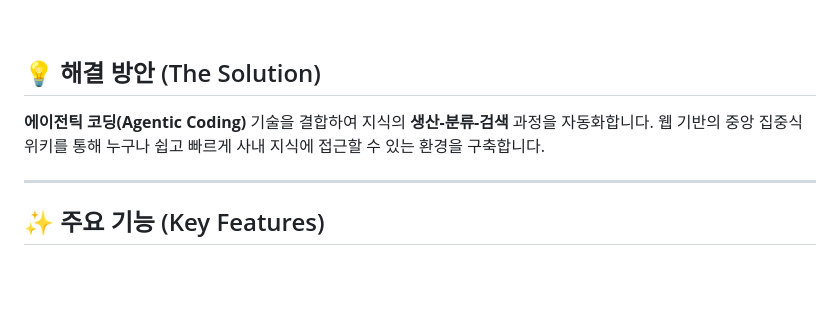
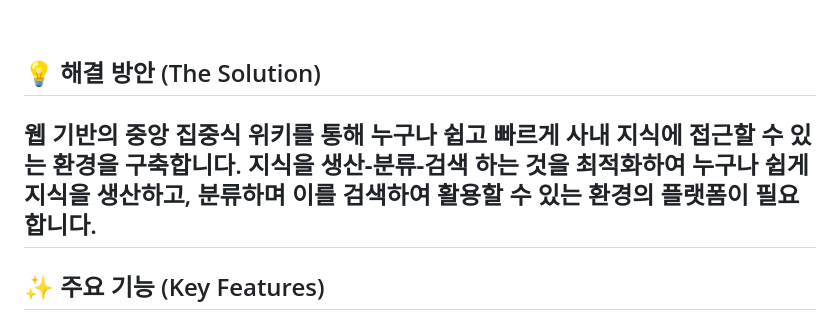
Before and after one commit to woonerb/company-wiki, a Markdown page: README.md, the part around the change. Rendered like a GitHub page; blank space fills up the shorter version.

Commit message:
Refine solution description in README
Optimize the description of the solution for clarity.

```diff
--- a/README.md
+++ b/README.md
@@ -23,9 +23,8 @@
 <br/>
 
 ## 💡 해결 방안 (The Solution)
-**에이전틱 코딩(Agentic Coding)** 기술을 결합하여 지식의 **생산-분류-검색** 과정을 자동화합니다.
 웹 기반의 중앙 집중식 위키를 통해 누구나 쉽고 빠르게 사내 지식에 접근할 수 있는 환경을 구축합니다.
-
+지식을 **생산-분류-검색** 하는 것을 최적화하여 누구나 쉽게 지식을 생산하고, 분류하며 이를 검색하여 활용할 수 있는 환경의 플랫폼이 필요합니다.
 ---
 
 ## ✨ 주요 기능 (Key Features)
```
